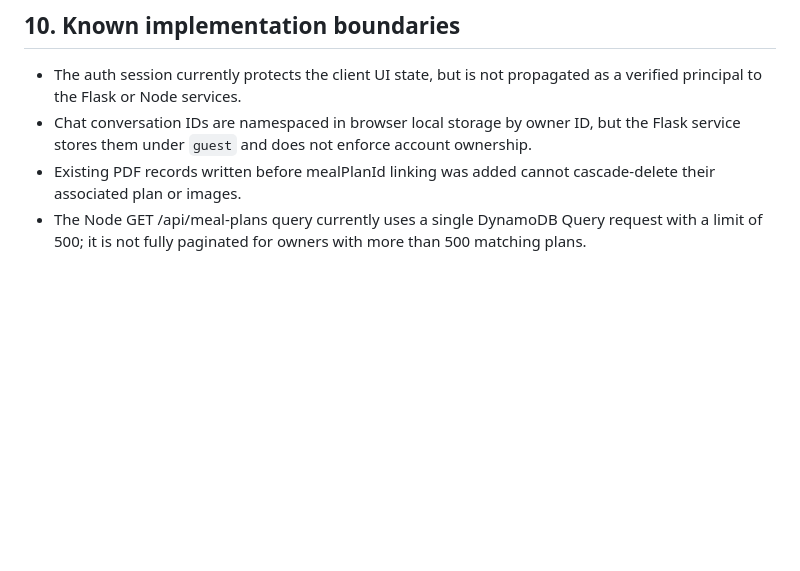
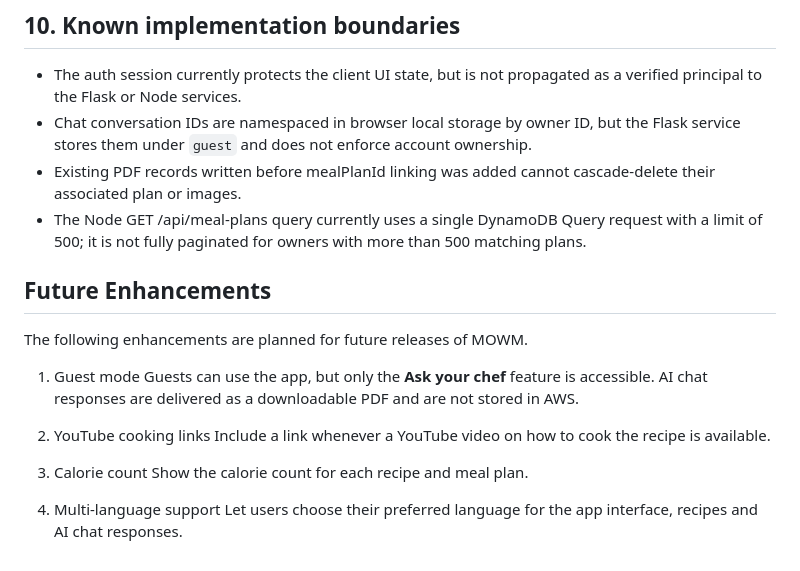
Before and after one commit to caminadeces/capstone, a Markdown page: TECHNICAL_DOCUMENTATION.md, the part around the change. Rendered like a GitHub page; blank space fills up the shorter version.

Commit message:
Update TECHNICAL_DOCUMENTATION.md
Added the Future Enhancements

```diff
--- a/TECHNICAL_DOCUMENTATION.md
+++ b/TECHNICAL_DOCUMENTATION.md
@@ -257,3 +257,19 @@ Useful health/documentation URLs:
 - Chat conversation IDs are namespaced in browser local storage by owner ID, but the Flask service stores them under `guest` and does not enforce account ownership.
 - Existing PDF records written before mealPlanId linking was added cannot cascade-delete their associated plan or images.
 - The Node GET /api/meal-plans query currently uses a single DynamoDB Query request with a limit of 500; it is not fully paginated for owners with more than 500 matching plans.
+
+## Future Enhancements
+
+The following enhancements are planned for future releases of MOWM.
+
+ 1. Guest mode
+Guests can use the app, but only the **Ask your chef** feature is accessible. AI chat responses are delivered as a downloadable PDF and are not stored in AWS.
+
+ 2. YouTube cooking links
+Include a link whenever a YouTube video on how to cook the recipe is available.
+
+ 3. Calorie count
+Show the calorie count for each recipe and meal plan.
+
+ 4. Multi-language support
+Let users choose their preferred language for the app interface, recipes and AI chat responses.
```
